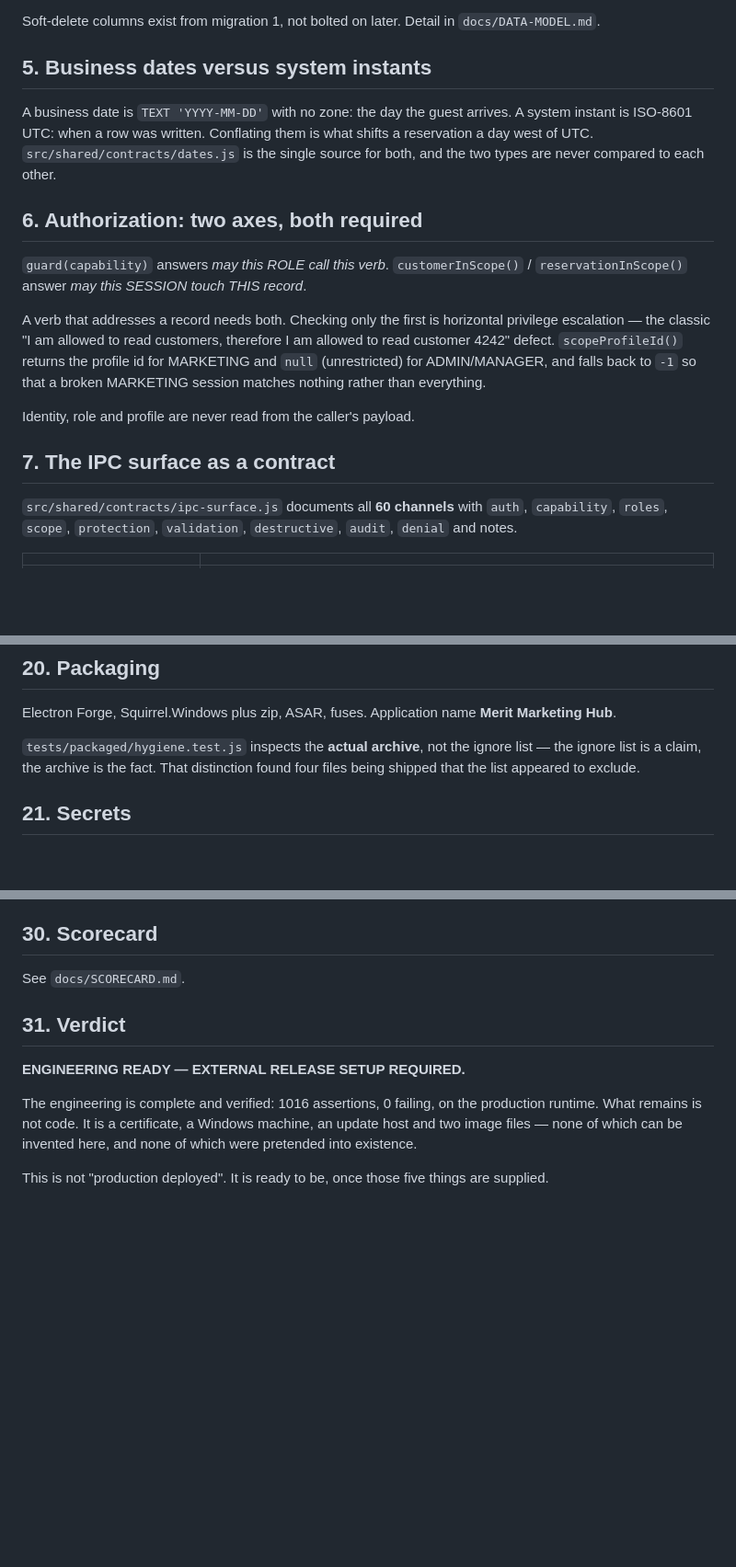
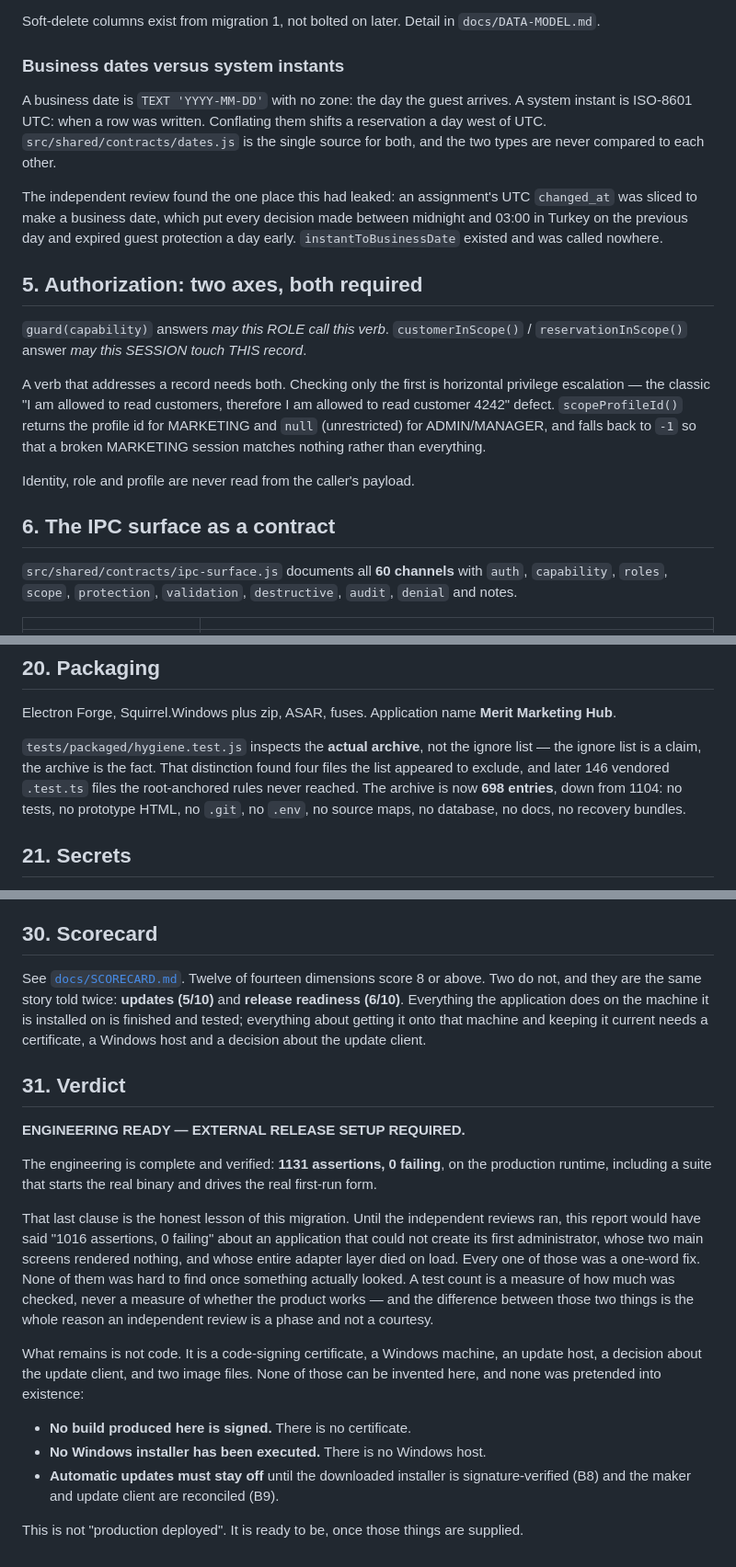
Before and after one commit to keremsaricicek/meritmarketing, a Markdown page: docs/FINAL-REPORT.md, 3 parts joined by grey strips. Shown at 92% size. GitHub-like rendering; blank space fills up the shorter version.

```diff
--- a/docs/FINAL-REPORT.md
+++ b/docs/FINAL-REPORT.md
@@ -62,14 +62,19 @@ merely unlikely:
 Soft-delete columns exist from migration 1, not bolted on later. Detail in
 `docs/DATA-MODEL.md`.
 
-## 5. Business dates versus system instants
+### Business dates versus system instants
 
 A business date is `TEXT 'YYYY-MM-DD'` with no zone: the day the guest arrives.
-A system instant is ISO-8601 UTC: when a row was written. Conflating them is
-what shifts a reservation a day west of UTC. `src/shared/contracts/dates.js` is
-the single source for both, and the two types are never compared to each other.
+A system instant is ISO-8601 UTC: when a row was written. Conflating them shifts
+a reservation a day west of UTC. `src/shared/contracts/dates.js` is the single
+source for both, and the two types are never compared to each other.
 
-## 6. Authorization: two axes, both required
+The independent review found the one place this had leaked: an assignment's UTC
+`changed_at` was sliced to make a business date, which put every decision made
+between midnight and 03:00 in Turkey on the previous day and expired guest
+protection a day early. `instantToBusinessDate` existed and was called nowhere.
+
+## 5. Authorization: two axes, both required
 
 `guard(capability)` answers *may this ROLE call this verb*.
 `customerInScope()` / `reservationInScope()` answer *may this SESSION touch
@@ -84,7 +89,7 @@ than everything.
 
 Identity, role and profile are never read from the caller's payload.
 
-## 7. The IPC surface as a contract
+## 6. The IPC surface as a contract
 
 `src/shared/contracts/ipc-surface.js` documents all **60 channels** with
 `auth`, `capability`, `roles`, `scope`, `protection`, `validation`,
@@ -266,7 +310,10 @@ Electron Forge, Squirrel.Windows plus zip, ASAR, fuses. Application name
 
 `tests/packaged/hygiene.test.js` inspects the **actual archive**, not the
 ignore list — the ignore list is a claim, the archive is the fact. That
-distinction found four files being shipped that the list appeared to exclude.
+distinction found four files the list appeared to exclude, and later 146
+vendored `.test.ts` files the root-anchored rules never reached. The archive is
+now **698 entries**, down from 1104: no tests, no prototype HTML, no `.git`, no
+`.env`, no source maps, no database, no docs, no recovery bundles.
 
 ## 21. Secrets
 
@@ -493,16 +545,38 @@ Four were found and replaced with assertions that can:
 
 ## 30. Scorecard
 
-See `docs/SCORECARD.md`.
+See [`docs/SCORECARD.md`](SCORECARD.md). Twelve of fourteen dimensions score 8
+or above. Two do not, and they are the same story told twice: **updates (5/10)**
+and **release readiness (6/10)**. Everything the application does on the machine
+it is installed on is finished and tested; everything about getting it onto that
+machine and keeping it current needs a certificate, a Windows host and a
+decision about the update client.
 
 ## 31. Verdict
 
 **ENGINEERING READY — EXTERNAL RELEASE SETUP REQUIRED.**
 
-The engineering is complete and verified: 1016 assertions, 0 failing, on the
-production runtime. What remains is not code. It is a certificate, a Windows
-machine, an update host and two image files — none of which can be invented
-here, and none of which were pretended into existence.
+The engineering is complete and verified: **1131 assertions, 0 failing**, on the
+production runtime, including a suite that starts the real binary and drives the
+real first-run form.
 
-This is not "production deployed". It is ready to be, once those five things
-are supplied.
+That last clause is the honest lesson of this migration. Until the independent
+reviews ran, this report would have said "1016 assertions, 0 failing" about an
+application that could not create its first administrator, whose two main
+screens rendered nothing, and whose entire adapter layer died on load. Every one
+of those was a one-word fix. None of them was hard to find once something
+actually looked. A test count is a measure of how much was checked, never a
+measure of whether the product works — and the difference between those two
+things is the whole reason an independent review is a phase and not a courtesy.
+
+What remains is not code. It is a code-signing certificate, a Windows machine,
+an update host, a decision about the update client, and two image files. None of
+those can be invented here, and none was pretended into existence:
+
+- **No build produced here is signed.** There is no certificate.
+- **No Windows installer has been executed.** There is no Windows host.
+- **Automatic updates must stay off** until the downloaded installer is
+  signature-verified (B8) and the maker and update client are reconciled (B9).
+
+This is not "production deployed". It is ready to be, once those things are
+supplied.
```
Also changed, not shown: other parts of docs/FINAL-REPORT.md (+62 -18 lines), MIGRATION-STATUS.md (+17 -6 lines), docs/SCORECARD.md (added, +47 -0 lines).
